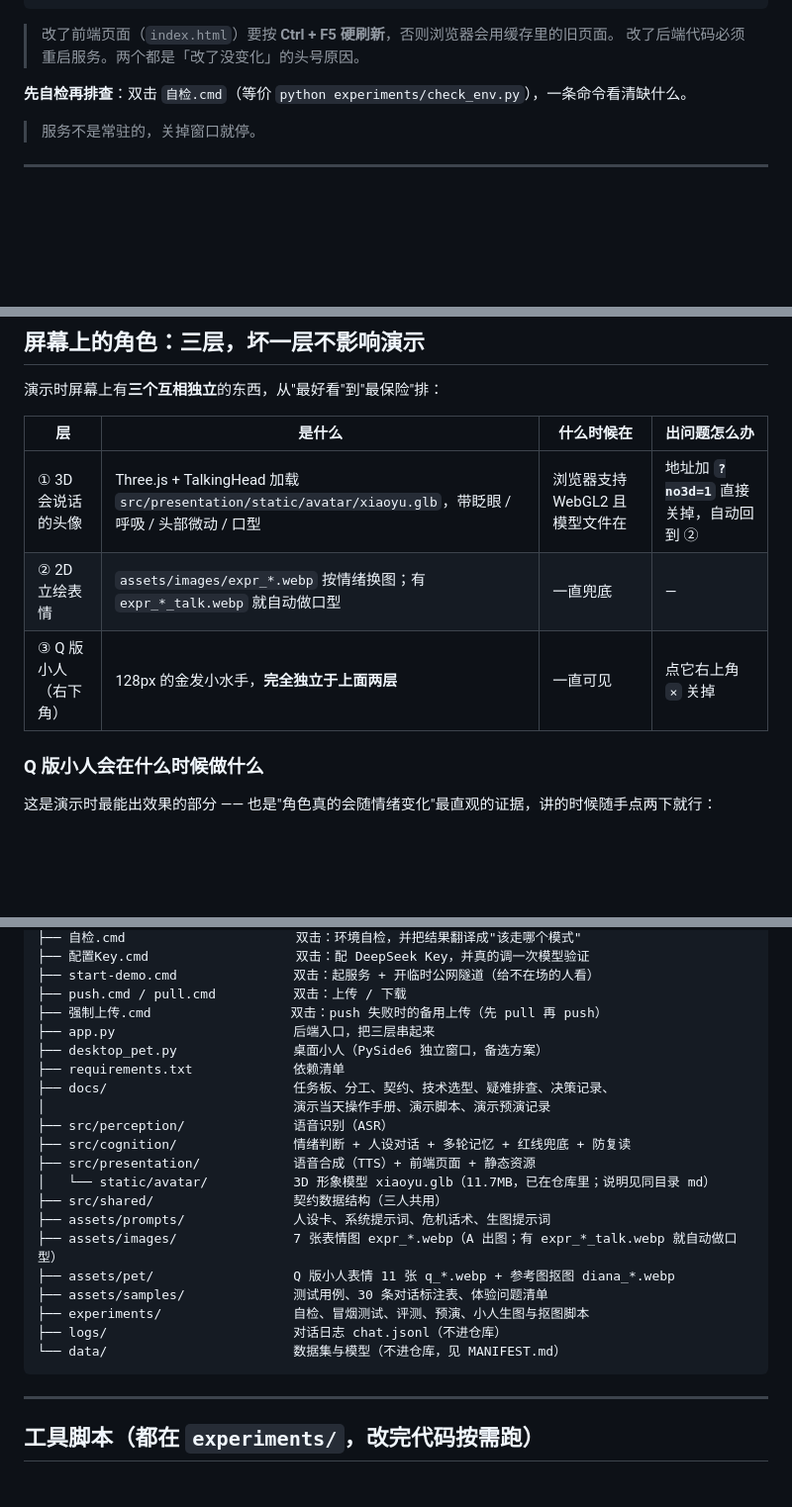
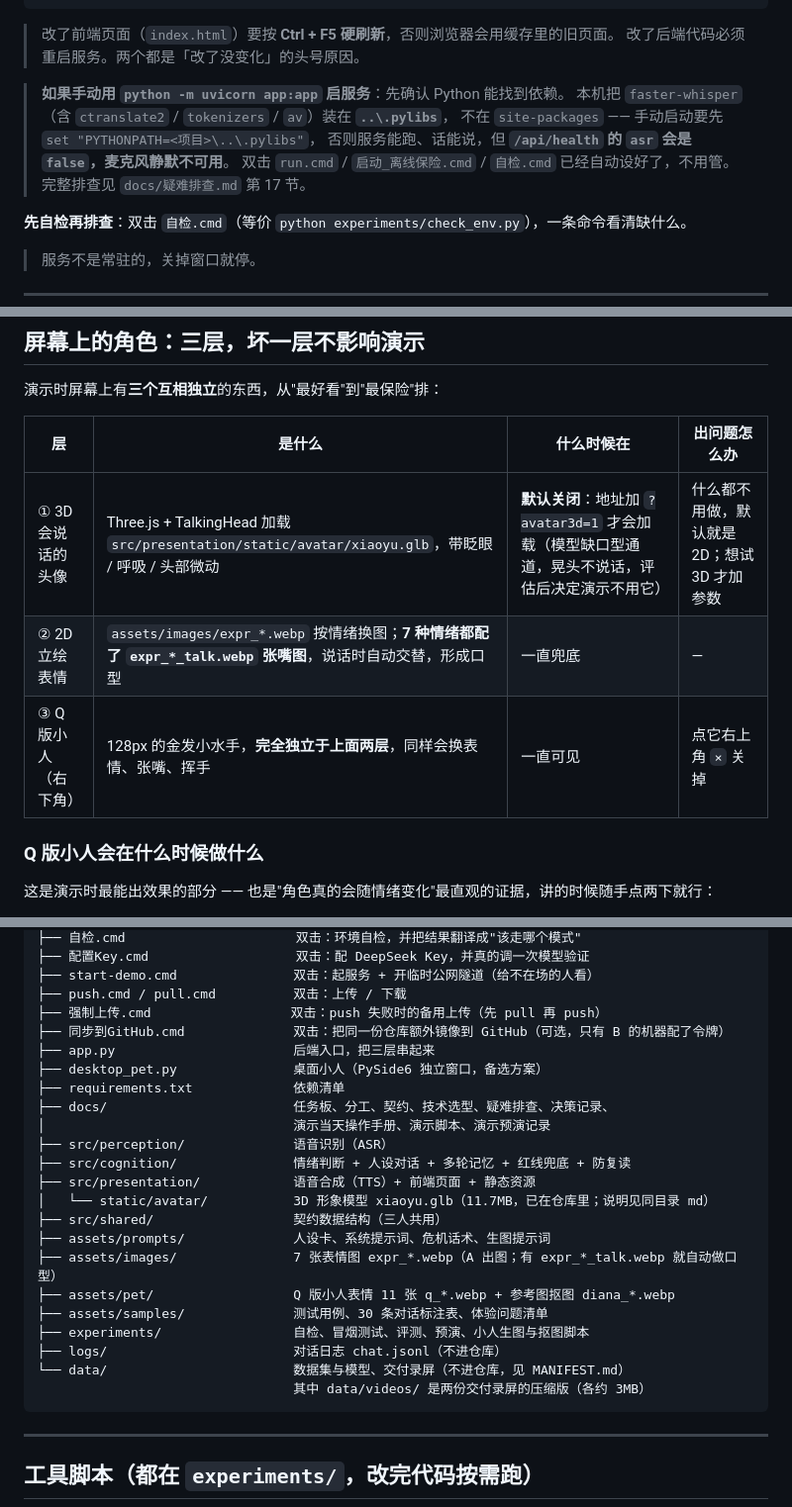
Before and after one commit to yunqixue/-ji-bochang, a Markdown page: README.md, 3 parts joined by grey strips. Shown at 99% size. GitHub-like rendering; blank space fills up the shorter version.

````diff
--- a/README.md
+++ b/README.md
@@ -35,6 +71,13 @@ python experiments/download_asr_model.py
 
 > 改了前端页面（`index.html`）要按 **Ctrl + F5 硬刷新**，否则浏览器会用缓存里的旧页面。
 > 改了后端代码必须重启服务。两个都是「改了没变化」的头号原因。
+
+> **如果手动用 `python -m uvicorn app:app` 启服务**：先确认 Python 能找到依赖。
+> 本机把 `faster-whisper`（含 `ctranslate2` / `tokenizers` / `av`）装在 **`..\.pylibs`**，
+> 不在 `site-packages` —— 手动启动要先 `set "PYTHONPATH=<项目>\..\.pylibs"`，
+> 否则服务能跑、话能说，但 **`/api/health` 的 `asr` 会是 `false`，麦克风静默不可用**。
+> 双击 `run.cmd` / `启动_离线保险.cmd` / `自检.cmd` 已经自动设好了，不用管。
+> 完整排查见 `docs/疑难排查.md` 第 17 节。
 
 **先自检再排查**：双击 `自检.cmd`（等价 `python experiments/check_env.py`），一条命令看清缺什么。
 
@@ -100,9 +143,9 @@ edge-tts 能给逐字信息时 `estimated=false`；命中**预演生成的老音
 
 | 层 | 是什么 | 什么时候在 | 出问题怎么办 |
 |---|---|---|---|
-| ① 3D 会说话的头像 | Three.js + TalkingHead 加载 `src/presentation/static/avatar/xiaoyu.glb`，带眨眼 / 呼吸 / 头部微动 / 口型 | 浏览器支持 WebGL2 且模型文件在 | 地址加 **`?no3d=1`** 直接关掉，自动回到 ② |
-| ② 2D 立绘表情 | `assets/images/expr_*.webp` 按情绪换图；有 `expr_*_talk.webp` 就自动做口型 | 一直兜底 | — |
-| ③ Q 版小人（右下角） | 128px 的金发小水手，**完全独立于上面两层** | 一直可见 | 点它右上角 `×` 关掉 |
+| ① 3D 会说话的头像 | Three.js + TalkingHead 加载 `src/presentation/static/avatar/xiaoyu.glb`，带眨眼 / 呼吸 / 头部微动 | **默认关闭**：地址加 `?avatar3d=1` 才会加载（模型缺口型通道，晃头不说话，评估后决定演示不用它） | 什么都不用做，默认就是 2D；想试 3D 才加参数 |
+| ② 2D 立绘表情 | `assets/images/expr_*.webp` 按情绪换图；**7 种情绪都配了 `expr_*_talk.webp` 张嘴图**，说话时自动交替，形成口型 | 一直兜底 | — |
+| ③ Q 版小人（右下角） | 128px 的金发小水手，**完全独立于上面两层**，同样会换表情、张嘴、挥手 | 一直可见 | 点它右上角 `×` 关掉 |
 
 ### Q 版小人会在什么时候做什么
 
@@ -140,6 +183,7 @@ edge-tts 能给逐字信息时 `estimated=false`；命中**预演生成的老音
 ├── start-demo.cmd               双击：起服务 + 开临时公网隧道（给不在场的人看）
 ├── push.cmd / pull.cmd          双击：上传 / 下载
 ├── 强制上传.cmd                  双击：push 失败时的备用上传（先 pull 再 push）
+├── 同步到GitHub.cmd              双击：把同一份仓库额外镜像到 GitHub（可选，只有 B 的机器配了令牌）
 ├── app.py                       后端入口，把三层串起来
 ├── desktop_pet.py               桌面小人（PySide6 独立窗口，备选方案）
 ├── requirements.txt             依赖清单
@@ -156,7 +200,8 @@ edge-tts 能给逐字信息时 `estimated=false`；命中**预演生成的老音
 ├── assets/samples/              测试用例、30 条对话标注表、体验问题清单
 ├── experiments/                 自检、冒烟测试、评测、预演、小人生图与抠图脚本
 ├── logs/                        对话日志 chat.jsonl（不进仓库）
-└── data/                        数据集与模型（不进仓库，见 MANIFEST.md）
+└── data/                        数据集与模型、交付录屏（不进仓库，见 MANIFEST.md）
+                                 其中 data/videos/ 是两份交付录屏的压缩版（各约 3MB）
 ```
 
 ---
````
Also changed, not shown: other parts of README.md (+39 -3 lines).
